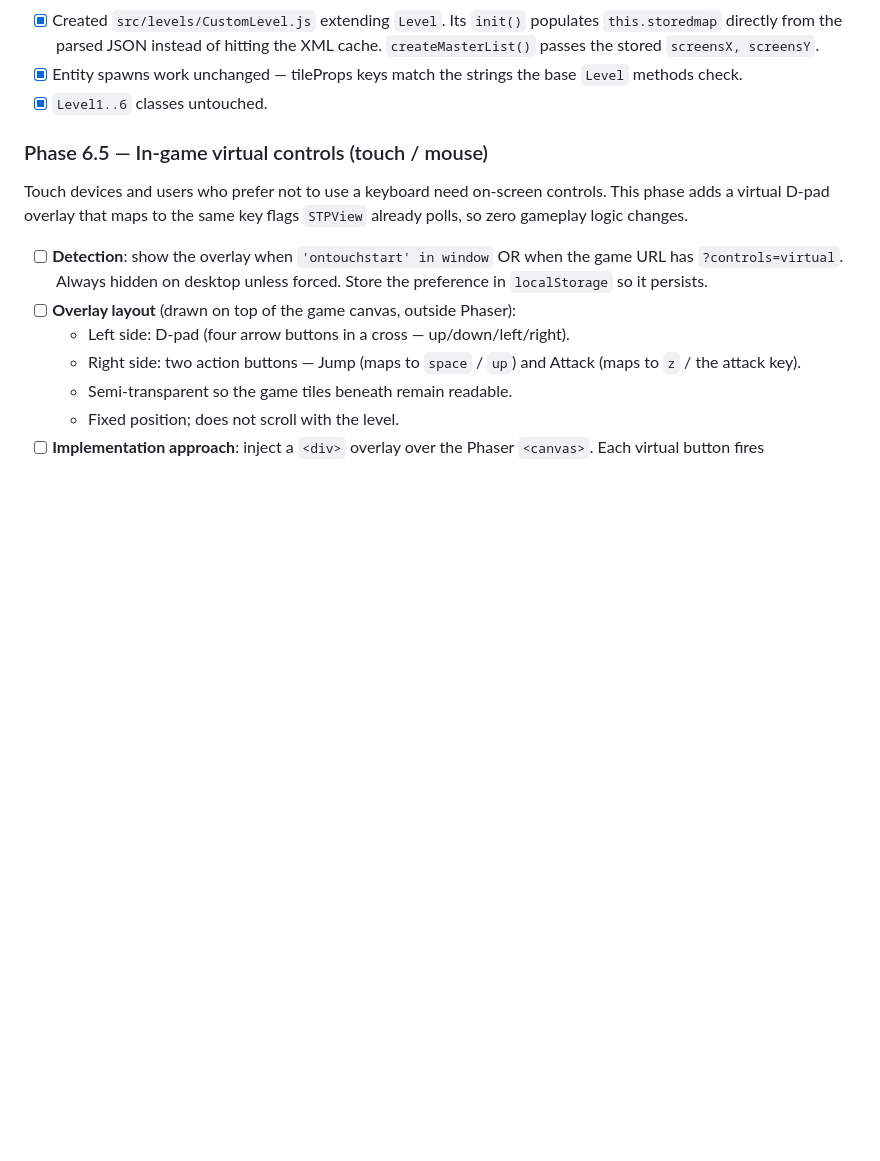
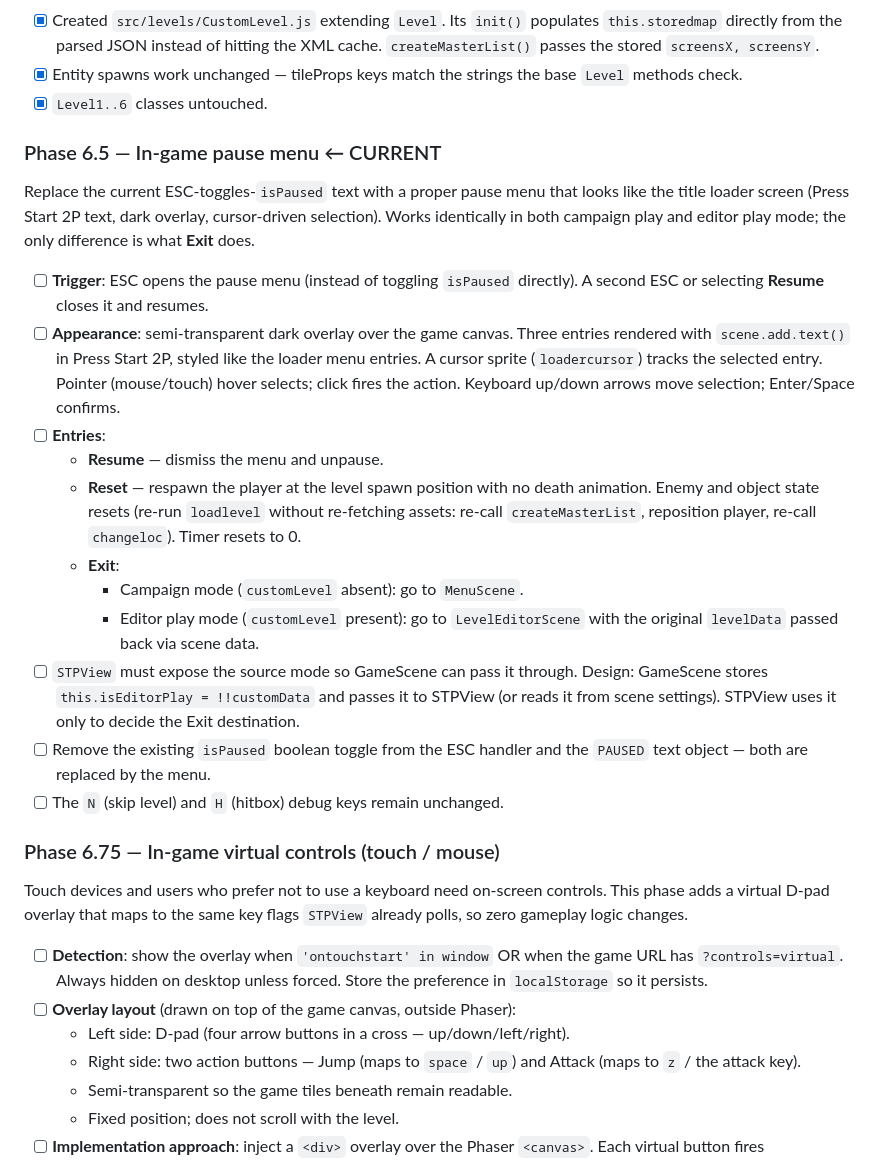
Before and after one commit to spotco/Save-the-Princess-Web, a Markdown page: PLAN.md, the part around the change. GitHub-like rendering; blank space fills up the shorter version.

Commit message:
Add Phase 6.5 pause menu plan to PLAN.md
Co-Authored-By: Claude Sonnet 4.6 <noreply@anthropic.com>

```diff
--- a/PLAN.md
+++ b/PLAN.md
@@ -238,7 +238,39 @@ For other non-source features, see `ADDITIONS_FROM_SOURCE.md`.
       the base `Level` methods check.
 - [x] `Level1..6` classes untouched.
 
-### Phase 6.5 — In-game virtual controls (touch / mouse)
+### Phase 6.5 — In-game pause menu ← CURRENT
+Replace the current ESC-toggles-`isPaused` text with a proper pause menu
+that looks like the title loader screen (Press Start 2P text, dark overlay,
+cursor-driven selection). Works identically in both campaign play and
+editor play mode; the only difference is what **Exit** does.
+
+- [ ] **Trigger**: ESC opens the pause menu (instead of toggling `isPaused`
+      directly). A second ESC or selecting **Resume** closes it and resumes.
+- [ ] **Appearance**: semi-transparent dark overlay over the game canvas.
+      Three entries rendered with `scene.add.text()` in Press Start 2P,
+      styled like the loader menu entries. A cursor sprite (`loadercursor`)
+      tracks the selected entry. Pointer (mouse/touch) hover selects;
+      click fires the action. Keyboard up/down arrows move selection;
+      Enter/Space confirms.
+- [ ] **Entries**:
+  - **Resume** — dismiss the menu and unpause.
+  - **Reset** — respawn the player at the level spawn position with no
+    death animation. Enemy and object state resets (re-run `loadlevel`
+    without re-fetching assets: re-call `createMasterList`, reposition
+    player, re-call `changeloc`). Timer resets to 0.
+  - **Exit**:
+    - Campaign mode (`customLevel` absent): go to `MenuScene`.
+    - Editor play mode (`customLevel` present): go to `LevelEditorScene`
+      with the original `levelData` passed back via scene data.
+- [ ] `STPView` must expose the source mode so GameScene can pass it
+      through. Design: GameScene stores `this.isEditorPlay = !!customData`
+      and passes it to STPView (or reads it from scene settings). STPView
+      uses it only to decide the Exit destination.
+- [ ] Remove the existing `isPaused` boolean toggle from the ESC handler
+      and the `PAUSED` text object — both are replaced by the menu.
+- [ ] The `N` (skip level) and `H` (hitbox) debug keys remain unchanged.
+
+### Phase 6.75 — In-game virtual controls (touch / mouse)
 Touch devices and users who prefer not to use a keyboard need on-screen
 controls. This phase adds a virtual D-pad overlay that maps to the same
 key flags `STPView` already polls, so zero gameplay logic changes.
```
